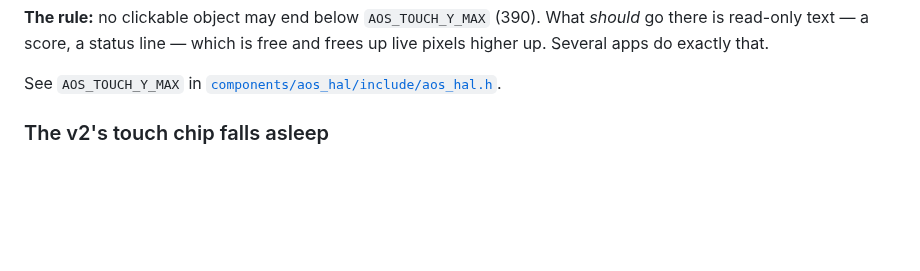
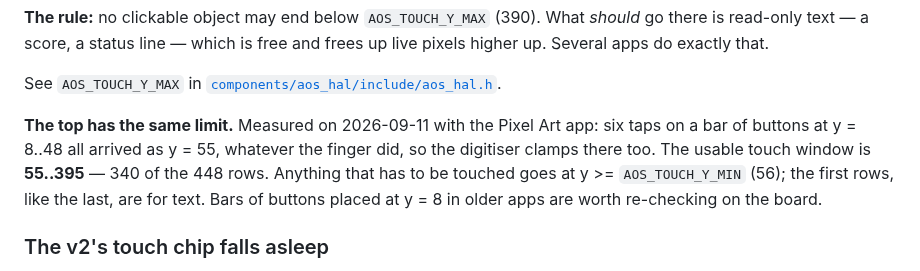
Before and after one commit to charliejgallo/ESP32S3_AmoledOS, a Markdown page: docs/HARDWARE.md, the part around the change. GitHub-like rendering; blank space fills up the shorter version.

```diff
--- a/docs/HARDWARE.md
+++ b/docs/HARDWARE.md
@@ -61,6 +61,14 @@ and y = 393, so the procedure never measures below 393.
 frees up live pixels higher up. Several apps do exactly that.
 
 See `AOS_TOUCH_Y_MAX` in [`components/aos_hal/include/aos_hal.h`](../components/aos_hal/include/aos_hal.h).
+
+**The top has the same limit.** Measured on 2026-09-11 with the Pixel Art
+app: six taps on a bar of buttons at y = 8..48 all arrived as y = 55, whatever
+the finger did, so the digitiser clamps there too. The usable touch window is
+**55..395** — 340 of the 448 rows. Anything that has to be touched goes at
+y >= `AOS_TOUCH_Y_MIN` (56); the first rows, like the last, are for text.
+Bars of buttons placed at y = 8 in older apps are worth re-checking on the
+board.
 
 ### The v2's touch chip falls asleep
 
```
Also changed, not shown: apps/pixel/README.md (+12 -2 lines), docs/img/app-pixel-gallery.png, docs/img/app-pixel.png, 2 other files.
